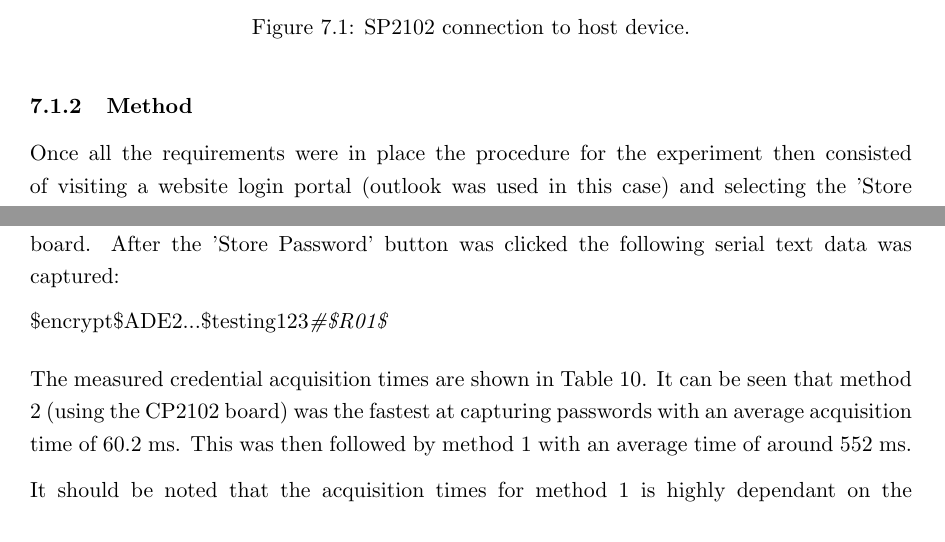
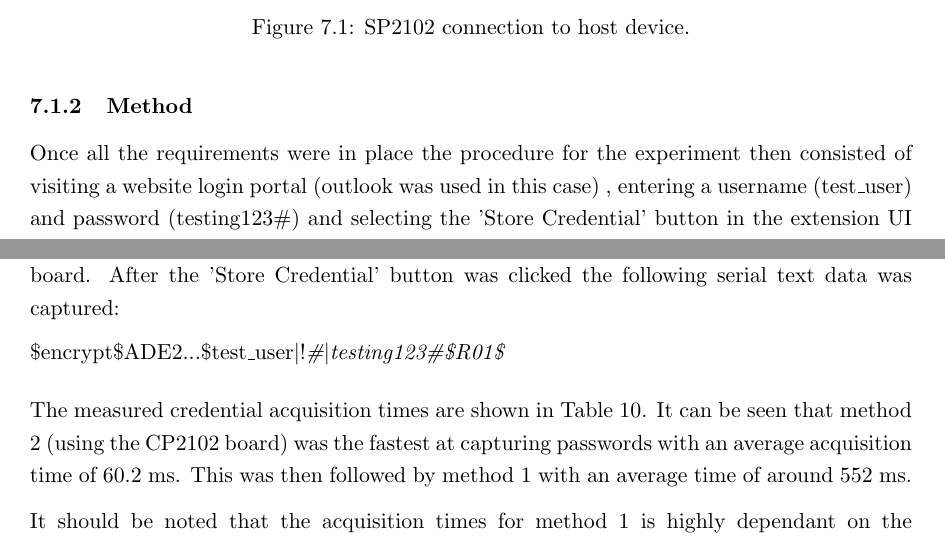
Before and after one commit to spacehen/EEE4022F, a LaTeX document (Report/main.tex, which reads Report/Body/Analysis.tex): two parts of pages 66 and 67 of 96, joined at a grey line, cut so that both start at the same text. The pictures show the PDF file MLLDYL002.pdf that the author committed with the source.

Commit message:
Initial commit

```diff
--- a/Report/Body/Analysis.tex
+++ b/Report/Body/Analysis.tex
@@ -50,7 +50,7 @@ For the second method of credential compromise Figure 7.1 shows the connections
 \end{figure}
 
 \subsubsection{Method}
-Once all the requirements were in place the procedure for the experiment then consisted of visiting a website login portal (outlook was used in this case) and selecting the 'Store Password' button in the extension UI (Figure 5.5). This would trigger the exploit and transmit the password to the remote endpoint controlled by an attacker. The exchange of serial data would also be captured by the CP2102 board during encryption.
+Once all the requirements were in place the procedure for the experiment then consisted of visiting a website login portal (outlook was used in this case) , entering a username (test\_user) and password (testing123\#) and selecting the 'Store Credential' button in the extension UI (Figure 5.5). This would trigger the exploit and transmit the password to the remote endpoint controlled by an attacker. The exchange of serial data would also be captured by the CP2102 board during encryption.
 
 The time taken to perform both methods of password compromise was captured for three different password encryption stages using a software timer (\hyperref[sec:timerp]{Appendix E.4}).
 \subsubsection{Results}
@@ -63,10 +63,10 @@ Figure 7.2 depicts the results of the first method of credential extraction. The
 \label{fig:gantt}
 \end{figure}
 
-The Arduino serial monitor was used to monitor the incoming data delivered to the CP2102 board. After the 'Store Password' button was clicked the following serial text data was captured:
+The Arduino serial monitor was used to monitor the incoming data delivered to the CP2102 board. After the 'Store Credential' button was clicked the following serial text data was captured:
 
 \begin{lstlisting}[language=bash, frame=none]
-$encrypt$ADE2...$testing123#$R01$
+$encrypt$ADE2...$test_user|!#|testing123#$R01$
 \end{lstlisting}
 
 The measured credential acquisition times are shown in Table 10. It can be seen that method 2 (using the CP2102 board) was the fastest at capturing passwords with an average acquisition time of 60.2 ms. This was then followed by method 1 with an average time of around 552 ms.
@@ -322,7 +322,7 @@ The contents of \textbf{leak.txt} were then outputted using the command \textbf{
 \label{fig:gantt}
 \end{figure}
 
-The output is seen to match the password entered when the 'Store Password' button within the browser extension was clicked. The results of this experiment indicate that the native host is susceptible to code injection attacks. Specifically an attacker could craft a malicious shared library object and then inject it into the native host to intercept passwords. However injection requires \textbf{sudo} level privileges which an attacker might not have on a compromised system.
+The output is seen to match the credentials entered when the 'Store Credential' button within the browser extension was clicked. The results of this experiment indicate that the native host is susceptible to code injection attacks. Specifically an attacker could craft a malicious shared library object and then inject it into the native host to intercept passwords. However injection requires \textbf{sudo} level privileges which an attacker might not have on a compromised system.
 
 A countermeasure to code injection might involve scanning the list of shared libraries loaded into an ELF executable and then flagging certain unauthorized shared library objects. Additionally injection relies on an internal call to the Linux specific function \textbf{dlopen}, this function could be detoured itself to fail when trying to load a shared library with a name not on a white-list for example.
 
```
Also changed, not shown: Report/Header/Declaration.tex (+2 -2 lines), MLLDYL002.pdf, Report/Fig_18.png (added), Report/Figures/Fig_87.png (added), Report/Figures/Fig_88.png (added), Report/Body/Analysis.tex (4 more changed lines).
